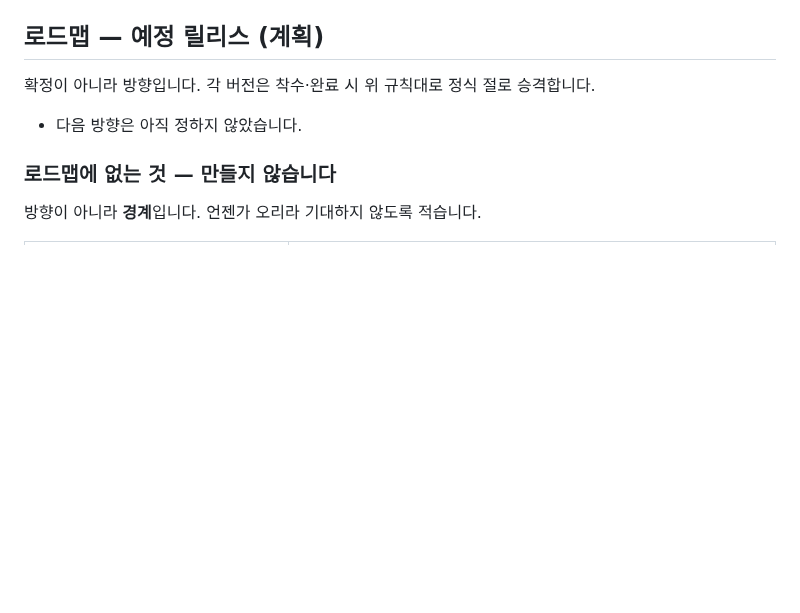
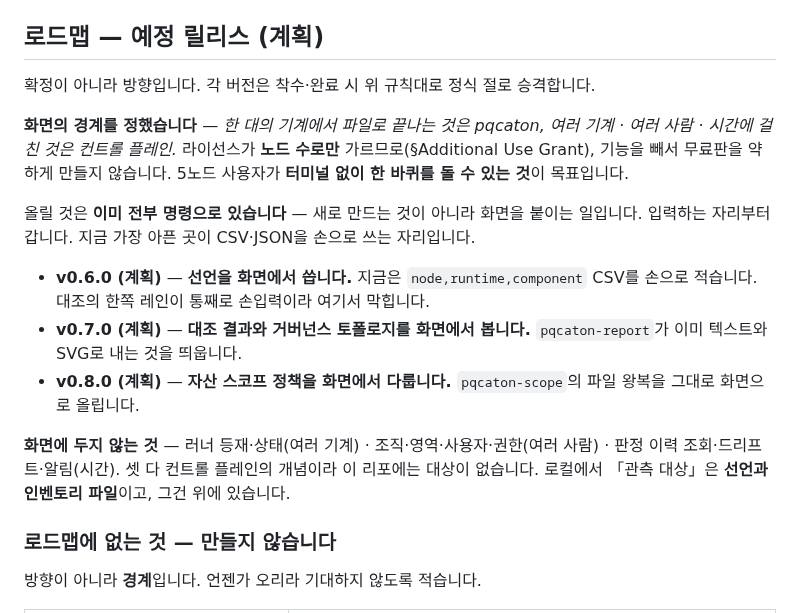
Before and after one commit to sntsoftgit/pqcaton, a Markdown page: RELEASE_NOTES.md, the part around the change. Drawn GitHub-style; blank space fills up the shorter version.

Commit message:
화면의 경계를 정하고 로드맵에 올린다
한 대의 기계에서 파일로 끝나는 것은 이 리포, 여러 기계·여러 사람·시간에 걸친 것은 컨트롤
플레인. 라이선스가 노드 수로만 가르므로 기능을 빼서 무료판을 약하게 만들지 않는다 - 5노드
사용자가 터미널 없이 한 바퀴를 돌 수 있어야 한다.

올릴 것은 이미 전부 명령으로 있다. 입력하는 자리부터 간다 - 지금 가장 아픈 곳이 CSV·JSON 을
손으로 쓰는 자리다.

```diff
--- a/RELEASE_NOTES.md
+++ b/RELEASE_NOTES.md
@@ -28,7 +28,24 @@
 
 확정이 아니라 방향입니다. 각 버전은 착수·완료 시 위 규칙대로 정식 절로 승격합니다.
 
-- 다음 방향은 아직 정하지 않았습니다.
+**화면의 경계를 정했습니다** — *한 대의 기계에서 파일로 끝나는 것은 pqcaton, 여러 기계 ·
+여러 사람 · 시간에 걸친 것은 컨트롤 플레인.* 라이선스가 **노드 수로만** 가르므로(§Additional
+Use Grant), 기능을 빼서 무료판을 약하게 만들지 않습니다. 5노드 사용자가 **터미널 없이 한
+바퀴를 돌 수 있는 것**이 목표입니다.
+
+올릴 것은 **이미 전부 명령으로 있습니다** — 새로 만드는 것이 아니라 화면을 붙이는 일입니다.
+입력하는 자리부터 갑니다. 지금 가장 아픈 곳이 CSV·JSON을 손으로 쓰는 자리입니다.
+
+- **v0.6.0 (계획)** — **선언을 화면에서 씁니다.** 지금은 `node,runtime,component` CSV를 손으로
+  적습니다. 대조의 한쪽 레인이 통째로 손입력이라 여기서 막힙니다.
+- **v0.7.0 (계획)** — **대조 결과와 거버넌스 토폴로지를 화면에서 봅니다.**
+  `pqcaton-report`가 이미 텍스트와 SVG로 내는 것을 띄웁니다.
+- **v0.8.0 (계획)** — **자산 스코프 정책을 화면에서 다룹니다.** `pqcaton-scope`의 파일 왕복을
+  그대로 화면으로 올립니다.
+
+**화면에 두지 않는 것** — 러너 등재·상태(여러 기계) · 조직·영역·사용자·권한(여러 사람) ·
+판정 이력 조회·드리프트·알림(시간). 셋 다 컨트롤 플레인의 개념이라 이 리포에는 대상이
+없습니다. 로컬에서 「관측 대상」은 **선언과 인벤토리 파일**이고, 그건 위에 있습니다.
 
 ### 로드맵에 없는 것 — 만들지 않습니다
 
```
